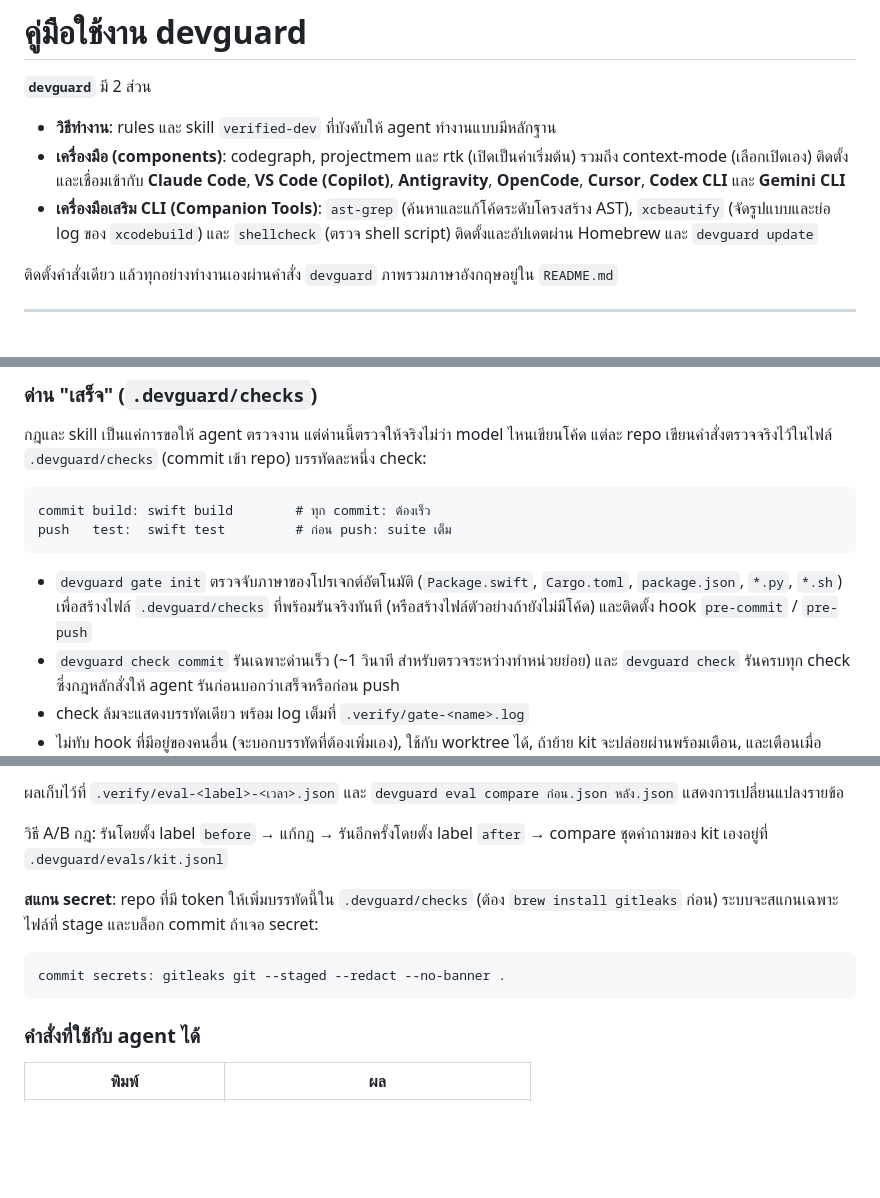
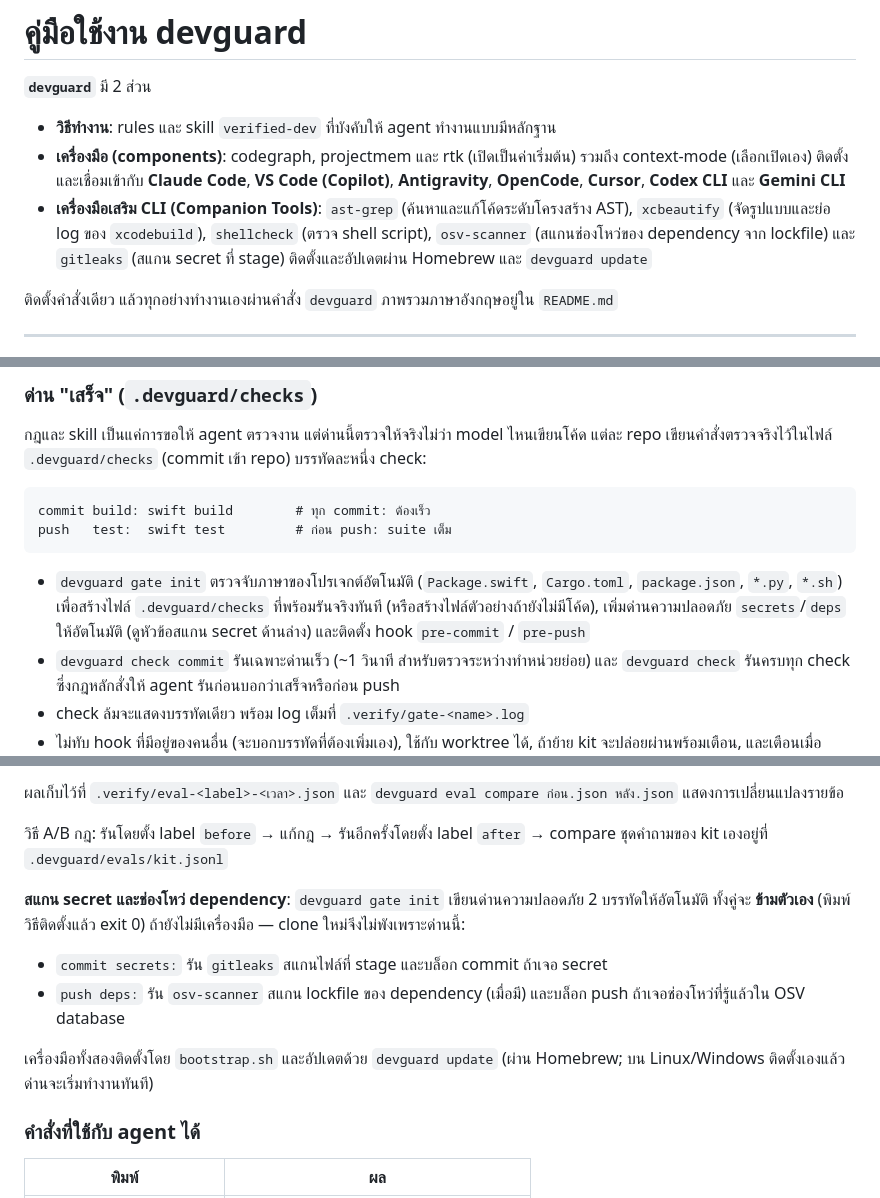
Before and after one commit to Burapa-J/devguard, a Markdown page: docs/USAGE.th.md, 3 parts joined by grey strips. Drawn GitHub-style; blank space fills up the shorter version.

Commit message:
docs(th): sync USAGE.th.md with osv-scanner and gitleaks gate checks
Document the two security checks devguard gate init now writes (commit
secrets via gitleaks, push deps via osv-scanner), their self-skip behavior
when the tool is absent, and the companion-tool install, matching README.

Co-Authored-By: Claude Opus 4.8 <noreply@anthropic.com>

````diff
--- a/docs/USAGE.th.md
+++ b/docs/USAGE.th.md
@@ -3,7 +3,7 @@
 **`devguard`** มี 2 ส่วน
 - **วิธีทำงาน**: rules และ skill `verified-dev` ที่บังคับให้ agent ทำงานแบบมีหลักฐาน
 - **เครื่องมือ (components)**: codegraph, projectmem และ rtk (เปิดเป็นค่าเริ่มต้น) รวมถึง context-mode (เลือกเปิดเอง) ติดตั้งและเชื่อมเข้ากับ **Claude Code**, **VS Code (Copilot)**, **Antigravity**, **OpenCode**, **Cursor**, **Codex CLI** และ **Gemini CLI**
-- **เครื่องมือเสริม CLI (Companion Tools)**: `ast-grep` (ค้นหาและแก้โค้ดระดับโครงสร้าง AST), `xcbeautify` (จัดรูปแบบและย่อ log ของ `xcodebuild`) และ `shellcheck` (ตรวจ shell script) ติดตั้งและอัปเดตผ่าน Homebrew และ `devguard update`
+- **เครื่องมือเสริม CLI (Companion Tools)**: `ast-grep` (ค้นหาและแก้โค้ดระดับโครงสร้าง AST), `xcbeautify` (จัดรูปแบบและย่อ log ของ `xcodebuild`), `shellcheck` (ตรวจ shell script), `osv-scanner` (สแกนช่องโหว่ของ dependency จาก lockfile) และ `gitleaks` (สแกน secret ที่ stage) ติดตั้งและอัปเดตผ่าน Homebrew และ `devguard update`
 
 ติดตั้งคำสั่งเดียว แล้วทุกอย่างทำงานเองผ่านคำสั่ง `devguard` ภาพรวมภาษาอังกฤษอยู่ใน `README.md`
 
@@ -154,7 +154,7 @@ commit build: swift build        # ทุก commit: ต้องเร็ว
 push   test:  swift test         # ก่อน push: suite เต็ม
 ```
 
-- `devguard gate init` ตรวจจับภาษาของโปรเจกต์อัตโนมัติ (`Package.swift`, `Cargo.toml`, `package.json`, `*.py`, `*.sh`) เพื่อสร้างไฟล์ `.devguard/checks` ที่พร้อมรันจริงทันที (หรือสร้างไฟล์ตัวอย่างถ้ายังไม่มีโค้ด) และติดตั้ง hook `pre-commit` / `pre-push`
+- `devguard gate init` ตรวจจับภาษาของโปรเจกต์อัตโนมัติ (`Package.swift`, `Cargo.toml`, `package.json`, `*.py`, `*.sh`) เพื่อสร้างไฟล์ `.devguard/checks` ที่พร้อมรันจริงทันที (หรือสร้างไฟล์ตัวอย่างถ้ายังไม่มีโค้ด), เพิ่มด่านความปลอดภัย `secrets`/`deps` ให้อัตโนมัติ (ดูหัวข้อสแกน secret ด้านล่าง) และติดตั้ง hook `pre-commit` / `pre-push`
 - `devguard check commit` รันเฉพาะด่านเร็ว (~1 วินาที สำหรับตรวจระหว่างทำหน่วยย่อย) และ `devguard check` รันครบทุก check ซึ่งกฎหลักสั่งให้ agent รันก่อนบอกว่าเสร็จหรือก่อน push
 - check ล้มจะแสดงบรรทัดเดียว พร้อม log เต็มที่ `.verify/gate-<name>.log`
 - ไม่ทับ hook ที่มีอยู่ของคนอื่น (จะบอกบรรทัดที่ต้องเพิ่มเอง), ใช้กับ worktree ได้, ถ้าย้าย kit จะปล่อยผ่านพร้อมเตือน, และเตือนเมื่อ commit แก้ไฟล์ checks
@@ -184,11 +184,12 @@ model แต่ละค่ายจับปัญหาได้ต่าง
 
 วิธี A/B กฎ: รันโดยตั้ง label `before` → แก้กฎ → รันอีกครั้งโดยตั้ง label `after` → compare ชุดคำถามของ kit เองอยู่ที่ `.devguard/evals/kit.jsonl`
 
-**สแกน secret**: repo ที่มี token ให้เพิ่มบรรทัดนี้ใน `.devguard/checks` (ต้อง `brew install gitleaks` ก่อน) ระบบจะสแกนเฉพาะไฟล์ที่ stage และบล็อก commit ถ้าเจอ secret:
+**สแกน secret และช่องโหว่ dependency**: `devguard gate init` เขียนด่านความปลอดภัย 2 บรรทัดให้อัตโนมัติ ทั้งคู่จะ **ข้ามตัวเอง** (พิมพ์วิธีติดตั้งแล้ว exit 0) ถ้ายังไม่มีเครื่องมือ — clone ใหม่จึงไม่พังเพราะด่านนี้:
 
-```
-commit secrets: gitleaks git --staged --redact --no-banner .
-```
+- `commit secrets:` รัน `gitleaks` สแกนไฟล์ที่ stage และบล็อก commit ถ้าเจอ secret
+- `push deps:` รัน `osv-scanner` สแกน lockfile ของ dependency (เมื่อมี) และบล็อก push ถ้าเจอช่องโหว่ที่รู้แล้วใน OSV database
+
+เครื่องมือทั้งสองติดตั้งโดย `bootstrap.sh` และอัปเดตด้วย `devguard update` (ผ่าน Homebrew; บน Linux/Windows ติดตั้งเองแล้วด่านจะเริ่มทำงานทันที)
 
 ### คำสั่งที่ใช้กับ agent ได้
 | พิมพ์ | ผล |
````
